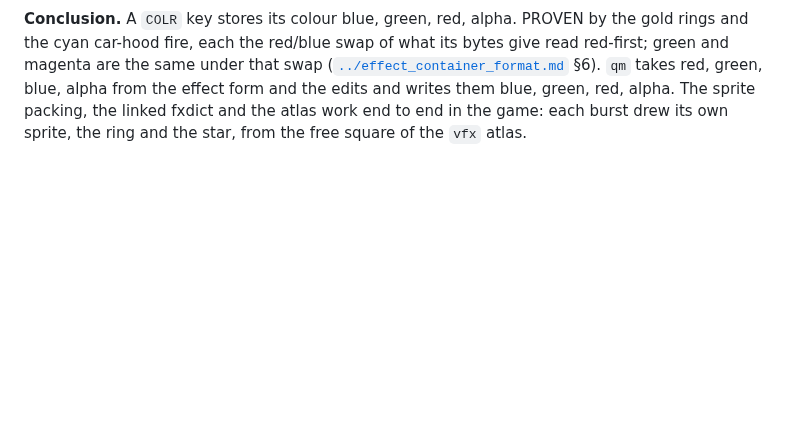
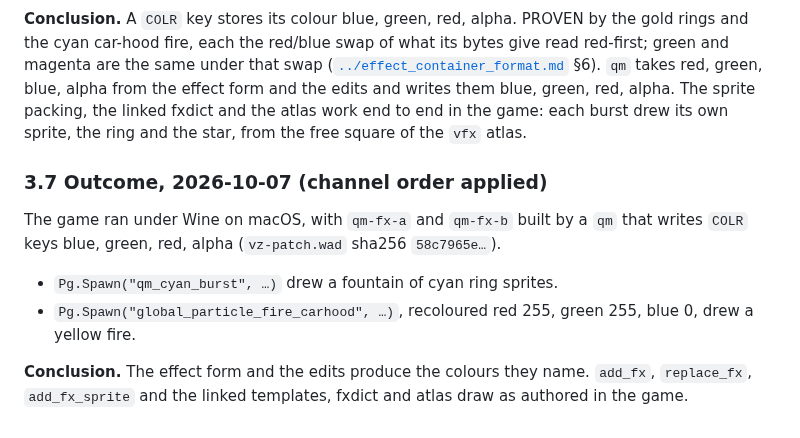
Before and after one commit to Mercenaries-Fan-Build/notes-on-the-released-game, a Markdown page: docs/modding/fx_live_gate.md, the part around the change. GitHub-like rendering; blank space fills up the shorter version.

Commit message:
fx_live_gate: 3.7, the cyan rings and yellow car-hood fire with the channel order applied
54753622+headless-rebase@users.noreply.github.com

```diff
--- a/docs/modding/fx_live_gate.md
+++ b/docs/modding/fx_live_gate.md
@@ -260,3 +260,16 @@ magenta are the same under that swap
 alpha from the effect form and the edits and writes them blue, green, red, alpha. The sprite packing,
 the linked fxdict and the atlas work end to end in the game: each burst drew its own sprite, the
 ring and the star, from the free square of the `vfx` atlas.
+
+### 3.7 Outcome, 2026-10-07 (channel order applied)
+
+The game ran under Wine on macOS, with `qm-fx-a` and `qm-fx-b` built by a `qm` that writes `COLR`
+keys blue, green, red, alpha (`vz-patch.wad` sha256 `58c7965e…`).
+
+- `Pg.Spawn("qm_cyan_burst", …)` drew a fountain of cyan ring sprites.
+- `Pg.Spawn("global_particle_fire_carhood", …)`, recoloured red 255, green 255, blue 0, drew a
+  yellow fire.
+
+**Conclusion.** The effect form and the edits produce the colours they name. `add_fx`,
+`replace_fx`, `add_fx_sprite` and the linked templates, fxdict and atlas draw as authored in the
+game.
```
